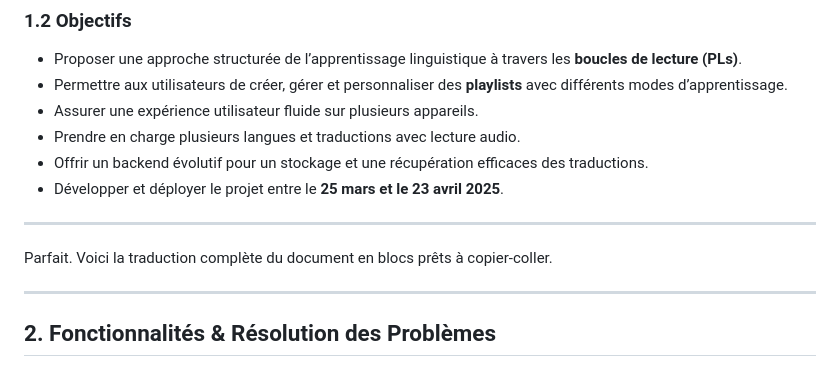
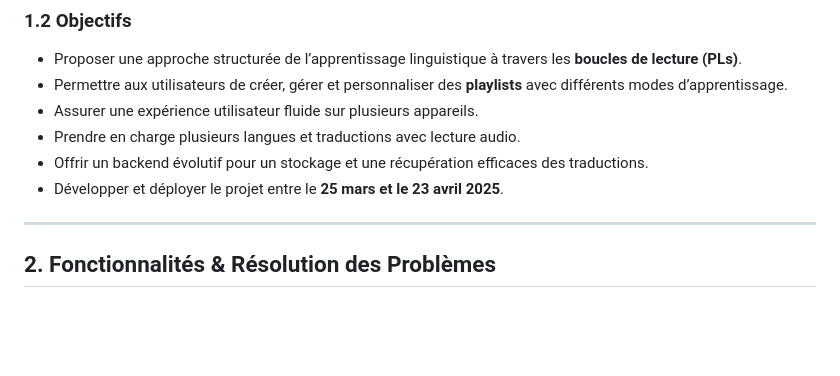
Before and after one commit to BlackSheep-78/speakify, a Markdown page: statement_of_work.fr.md, the part around the change. GitHub-like rendering; blank space fills up the shorter version.

```diff
--- a/statement_of_work.fr.md
+++ b/statement_of_work.fr.md
@@ -23,10 +23,6 @@ Speakify est une plateforme interactive d’apprentissage des langues qui permet
 - Prendre en charge plusieurs langues et traductions avec lecture audio.
 - Offrir un backend évolutif pour un stockage et une récupération efficaces des traductions.
 - Développer et déployer le projet entre le **25 mars et le 23 avril 2025**.
-
----
-
-Parfait. Voici la traduction complète du document en blocs prêts à copier-coller.
 
 ---
 
```
